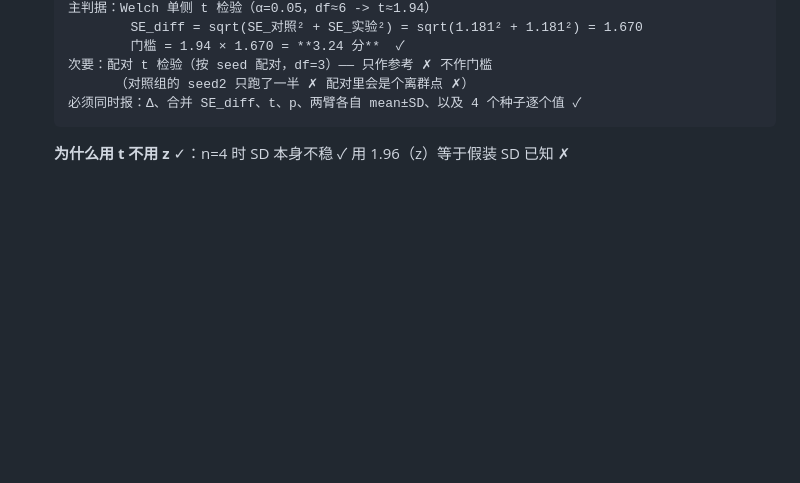
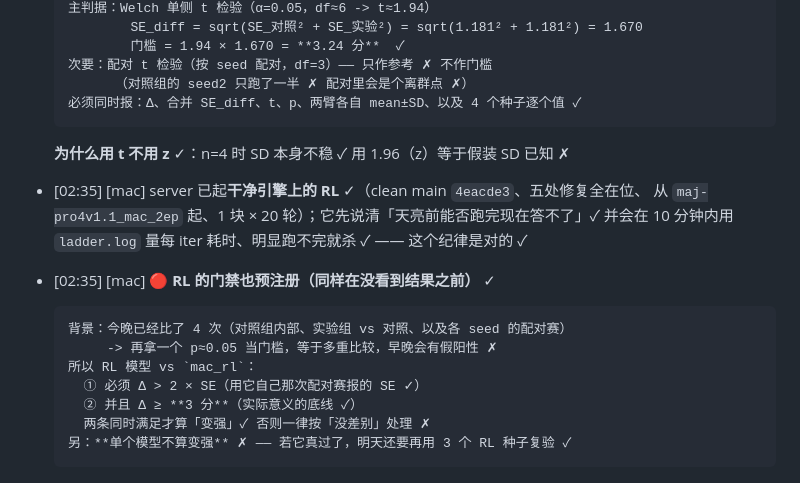
Before and after one commit to why012123/potatomaj, a Markdown page: docs/夜间计划-2026-10-21.md, the part around the change. Drawn GitHub-style; blank space fills up the shorter version.

Commit message:
docs(夜间计划): 预注册 RL 门禁 —— 今晚已比过4次,再拿 p≈0.05 当门槛等于多重比较会有假阳性;故 RL 模型 vs mac_rl 必须同时满足 Δ>2×SE 且 Δ≥3 分,两条都过才算变强;且单个模型不算数,过线后明天还要用 3 个 RL 种子复验

````diff
--- a/docs/夜间计划-2026-10-21.md
+++ b/docs/夜间计划-2026-10-21.md
@@ -187,3 +187,17 @@ logp `6bad9685…` / kind `3a67e278…` / player `eaca8f8b…` / ret `25114341
   必须同时报：Δ、合并 SE_diff、t、p、两臂各自 mean±SD、以及 4 个种子逐个值 ✓
   ```
   **为什么用 t 不用 z** ✓：n=4 时 SD 本身不稳 ✓ 用 1.96（z）等于假装 SD 已知 ✗
+
+- [02:35] [mac] server 已起**干净引擎上的 RL** ✓（clean main `4eacde3`、五处修复全在位、
+  从 `maj-pro4v1.1_mac_2ep` 起、1 块 × 20 轮）；它先说清「天亮前能否跑完现在答不了」✓
+  并会在 10 分钟内用 `ladder.log` 量每 iter 耗时、明显跑不完就杀 ✓ —— 这个纪律是对的 ✓
+- [02:35] [mac] 🔴 **RL 的门禁也预注册（同样在没看到结果之前）** ✓
+  ```
+  背景：今晚已经比了 4 次（对照组内部、实验组 vs 对照、以及各 seed 的配对赛）
+       -> 再拿一个 p≈0.05 当门槛，等于多重比较，早晚会有假阳性 ✗
+  所以 RL 模型 vs `mac_rl`：
+    ① 必须 Δ > 2 × SE（用它自己那次配对赛报的 SE ✓）
+    ② 并且 Δ ≥ **3 分**（实际意义的底线 ✓）
+    两条同时满足才算「变强」✓ 否则一律按「没差别」处理 ✗
+  另：**单个模型不算变强** ✗ —— 若它真过了，明天还要再用 3 个 RL 种子复验 ✓
+  ```
````
